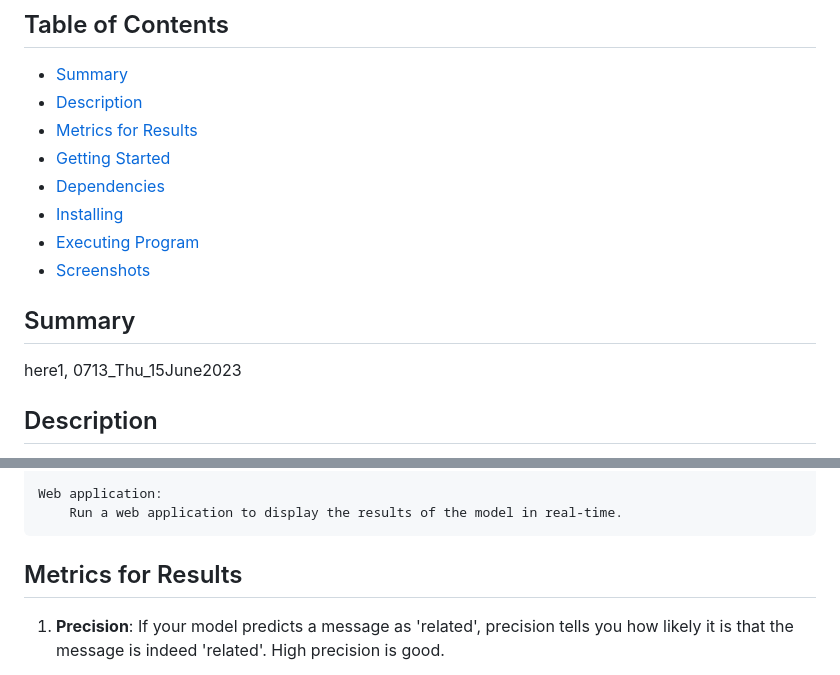
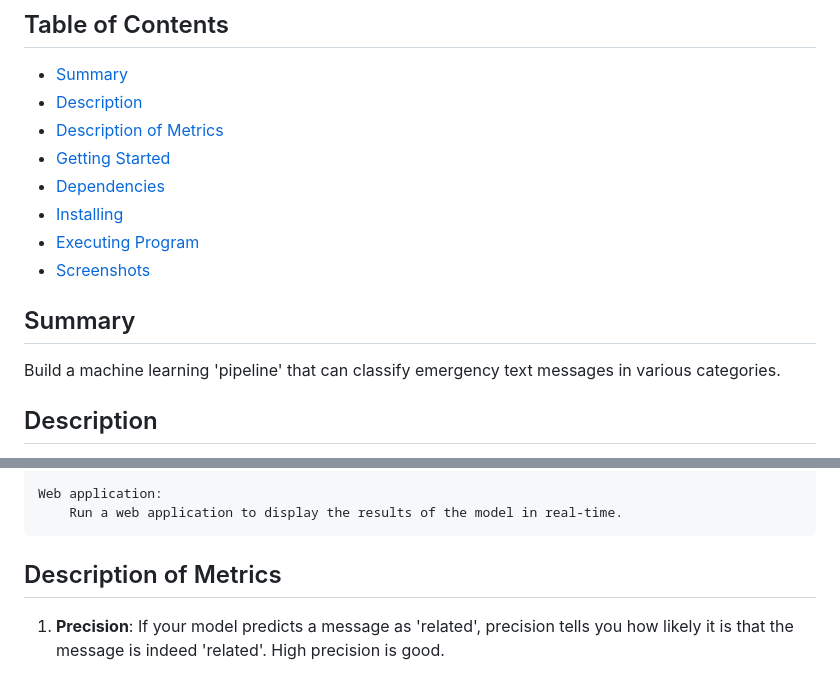
Before and after one commit to wire2coder/disaster-response-pipeline-uda, a Markdown page: README.md, 2 parts joined by grey strips. Drawn GitHub-style.

Commit message:
0334_Fri_16June2023

```diff
--- a/README.md
+++ b/README.md
@@ -1,7 +1,7 @@
 ## Table of Contents
 - [Summary](#summary)
 - [Description](#description)
-- [Metrics for Results](#metrics)
+- [Description of Metrics](#Description-of-Metrics)
 - [Getting Started](#getting-started)
 - [Dependencies](#dependencies)
 - [Installing](#installing)
@@ -9,7 +9,7 @@
 - [Screenshots](#screenshots)
 
 ## Summary
-here1, 0713_Thu_15June2023
+Build a machine learning 'pipeline' that can classify emergency text messages in various categories.
 
 ## Description
 The objective is to construct a Natural Language Processing (NLP) model capable of categorizing messages from real-life disaster events. The dataset consists of pre-labeled tweets and messages. The project is divided into three main sections.
@@ -26,7 +26,7 @@ The objective is to construct a Natural Language Processing (NLP) model capable
     Web application:
         Run a web application to display the results of the model in real-time.
 
-## Metrics for Results
+## Description of Metrics
 
 1. **Precision**: If your model predicts a message as 'related', precision tells you how likely it is that the message is indeed 'related'. High precision is good.
 
```
